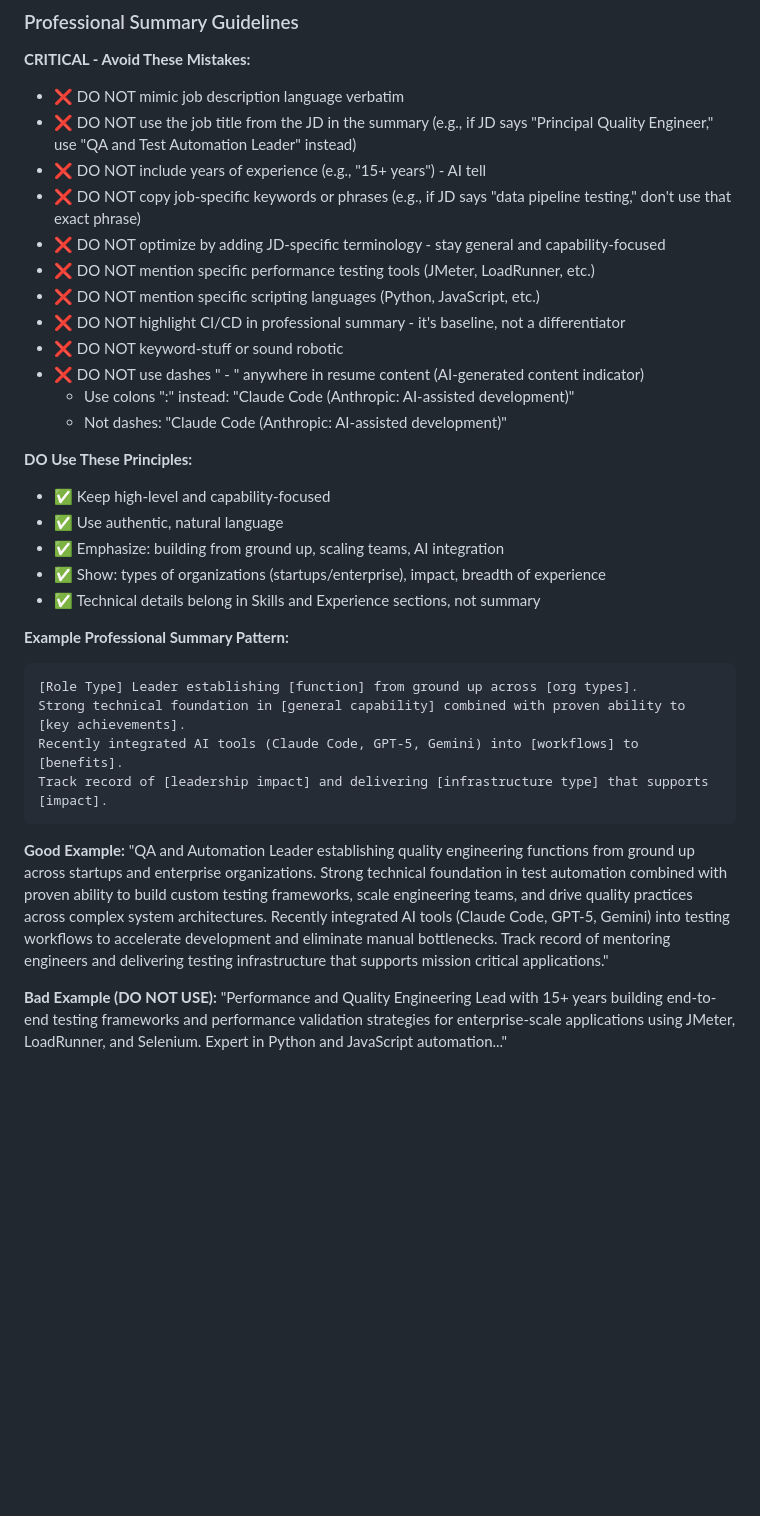
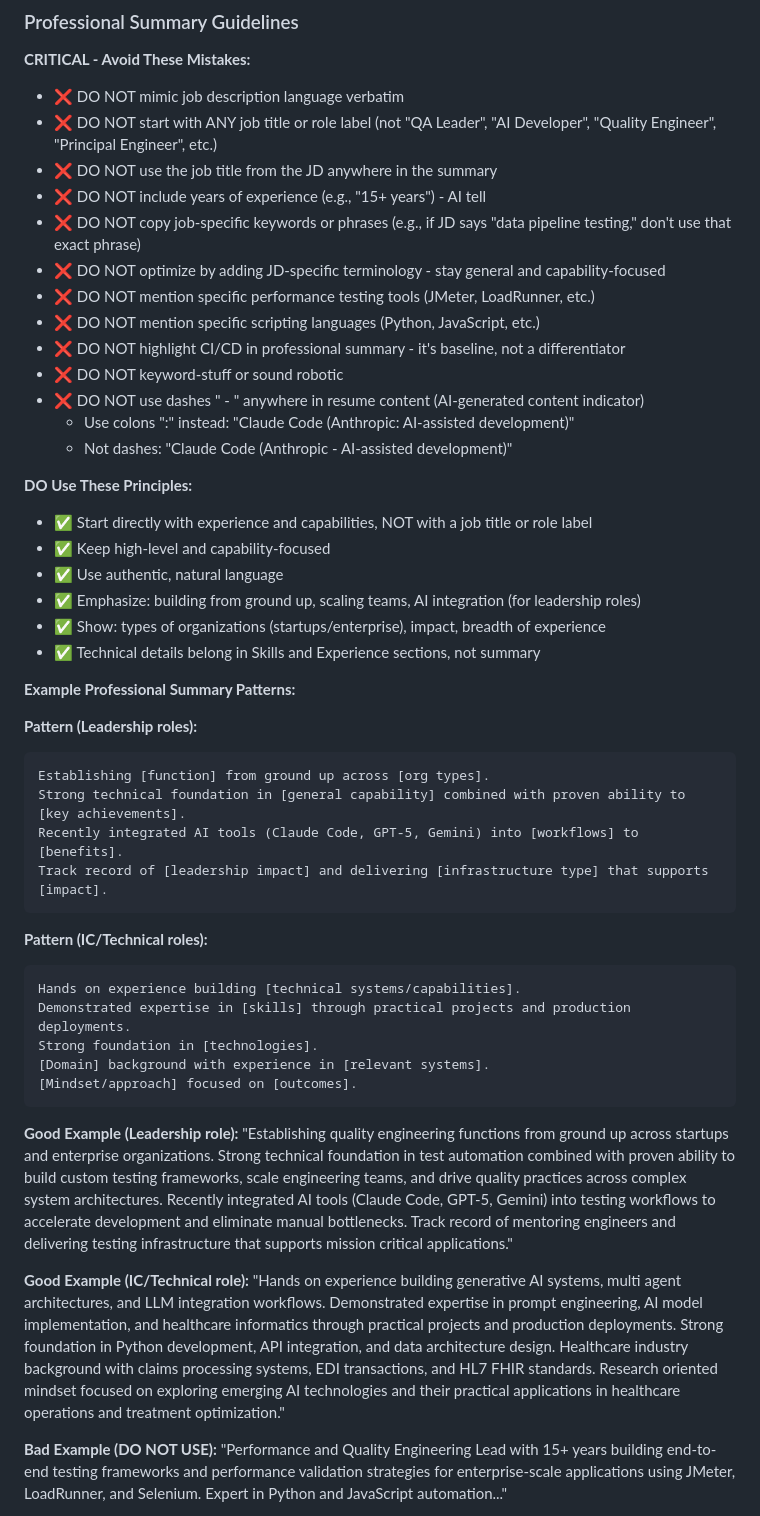
Before and after one commit to solosza/resume-ai-pipeline, a Markdown page: resume-master.md, the part around the change. GitHub-like rendering; blank space fills up the shorter version.

Commit message:
fix: update resume-master.md professional summary guidelines
- Updated guidelines to match prompts/generate-resume.md
- Explicit rule: DO NOT start with ANY job title or role label
- Added separate patterns for Leadership vs IC/Technical roles
- Fixed "Good Example" to remove job title label
- Added second example showing IC/Technical role pattern
- Updated "Bad Example" commentary

Ensures both master data and prompt template have consistent anti-AI detection guidelines

🤖 Generated with [Claude Code](https://claude.com/claude-code)

Co-Authored-By: Claude <noreply@anthropic.com>

````diff
--- a/resume-master.md
+++ b/resume-master.md
@@ -340,7 +340,8 @@ Production grade test automation framework showcasing enterprise architecture an
 
 **CRITICAL - Avoid These Mistakes:**
 - ❌ DO NOT mimic job description language verbatim
-- ❌ DO NOT use the job title from the JD in the summary (e.g., if JD says "Principal Quality Engineer," use "QA and Test Automation Leader" instead)
+- ❌ DO NOT start with ANY job title or role label (not "QA Leader", "AI Developer", "Quality Engineer", "Principal Engineer", etc.)
+- ❌ DO NOT use the job title from the JD anywhere in the summary
 - ❌ DO NOT include years of experience (e.g., "15+ years") - AI tell
 - ❌ DO NOT copy job-specific keywords or phrases (e.g., if JD says "data pipeline testing," don't use that exact phrase)
 - ❌ DO NOT optimize by adding JD-specific terminology - stay general and capability-focused
@@ -350,25 +351,40 @@ Production grade test automation framework showcasing enterprise architecture an
 - ❌ DO NOT keyword-stuff or sound robotic
 - ❌ DO NOT use dashes " - " anywhere in resume content (AI-generated content indicator)
   - Use colons ":" instead: "Claude Code (Anthropic: AI-assisted development)"
-  - Not dashes: "Claude Code (Anthropic: AI-assisted development)"
+  - Not dashes: "Claude Code (Anthropic - AI-assisted development)"
 
 **DO Use These Principles:**
+- ✅ Start directly with experience and capabilities, NOT with a job title or role label
 - ✅ Keep high-level and capability-focused
 - ✅ Use authentic, natural language
-- ✅ Emphasize: building from ground up, scaling teams, AI integration
+- ✅ Emphasize: building from ground up, scaling teams, AI integration (for leadership roles)
 - ✅ Show: types of organizations (startups/enterprise), impact, breadth of experience
 - ✅ Technical details belong in Skills and Experience sections, not summary
 
-**Example Professional Summary Pattern:**
+**Example Professional Summary Patterns:**
+
+**Pattern (Leadership roles):**
 ```
-[Role Type] Leader establishing [function] from ground up across [org types].
+Establishing [function] from ground up across [org types].
 Strong technical foundation in [general capability] combined with proven ability to [key achievements].
 Recently integrated AI tools (Claude Code, GPT-5, Gemini) into [workflows] to [benefits].
 Track record of [leadership impact] and delivering [infrastructure type] that supports [impact].
 ```
 
-**Good Example:**
-"QA and Automation Leader establishing quality engineering functions from ground up across startups and enterprise organizations. Strong technical foundation in test automation combined with proven ability to build custom testing frameworks, scale engineering teams, and drive quality practices across complex system architectures. Recently integrated AI tools (Claude Code, GPT-5, Gemini) into testing workflows to accelerate development and eliminate manual bottlenecks. Track record of mentoring engineers and delivering testing infrastructure that supports mission critical applications."
+**Pattern (IC/Technical roles):**
+```
+Hands on experience building [technical systems/capabilities].
+Demonstrated expertise in [skills] through practical projects and production deployments.
+Strong foundation in [technologies].
+[Domain] background with experience in [relevant systems].
+[Mindset/approach] focused on [outcomes].
+```
+
+**Good Example (Leadership role):**
+"Establishing quality engineering functions from ground up across startups and enterprise organizations. Strong technical foundation in test automation combined with proven ability to build custom testing frameworks, scale engineering teams, and drive quality practices across complex system architectures. Recently integrated AI tools (Claude Code, GPT-5, Gemini) into testing workflows to accelerate development and eliminate manual bottlenecks. Track record of mentoring engineers and delivering testing infrastructure that supports mission critical applications."
+
+**Good Example (IC/Technical role):**
+"Hands on experience building generative AI systems, multi agent architectures, and LLM integration workflows. Demonstrated expertise in prompt engineering, AI model implementation, and healthcare informatics through practical projects and production deployments. Strong foundation in Python development, API integration, and data architecture design. Healthcare industry background with claims processing systems, EDI transactions, and HL7 FHIR standards. Research oriented mindset focused on exploring emerging AI technologies and their practical applications in healthcare operations and treatment optimization."
 
 **Bad Example (DO NOT USE):**
 "Performance and Quality Engineering Lead with 15+ years building end-to-end testing frameworks and performance validation strategies for enterprise-scale applications using JMeter, LoadRunner, and Selenium. Expert in Python and JavaScript automation..."
````
